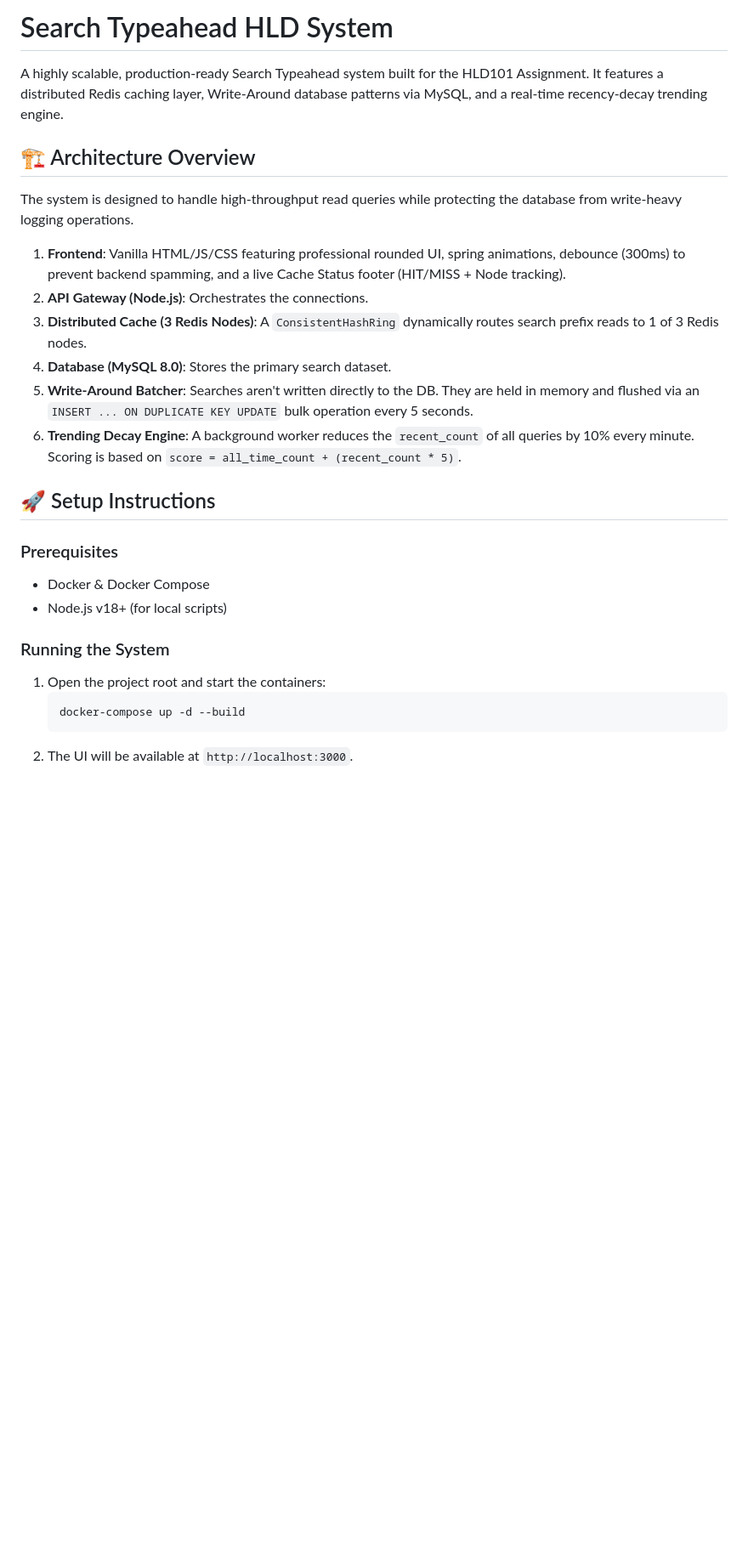
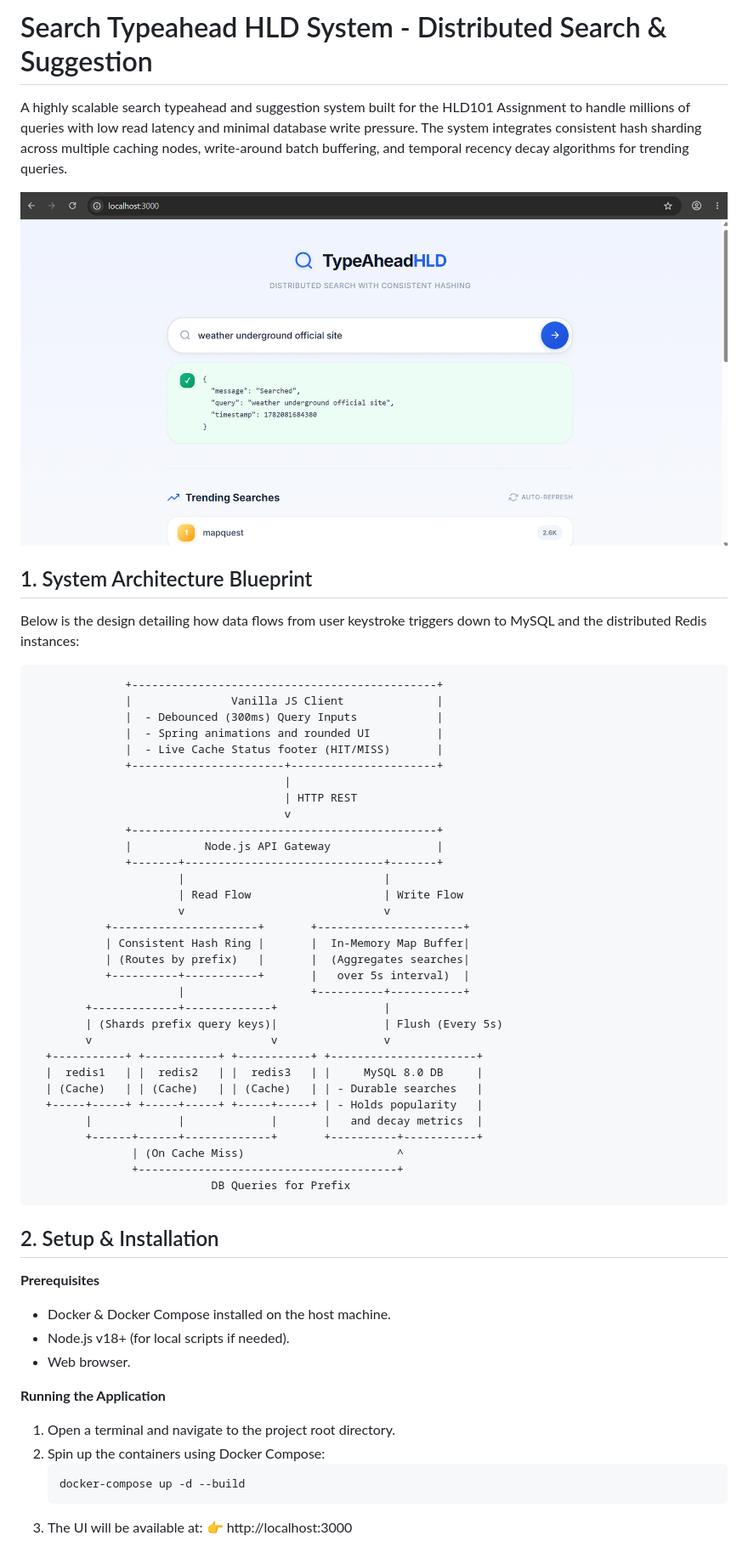
Before and after one commit to Abhiroop-011/TypeAhead_HLD, a Markdown page: README.md, the part around the change printed below. Shown: that part at 85% size. Drawn GitHub-style; pictures changed too: screenshots/Screenshot 2026-06-22 041355.png (added); blank space fills up the shorter version.

````diff
--- a/README.md
+++ b/README.md
@@ -1,28 +1,58 @@
-# Search Typeahead HLD System
+# Search Typeahead HLD System - Distributed Search & Suggestion
 
-A highly scalable, production-ready Search Typeahead system built for the HLD101 Assignment. It features a distributed Redis caching layer, Write-Around database patterns via MySQL, and a real-time recency-decay trending engine.
+A highly scalable search typeahead and suggestion system built for the HLD101 Assignment to handle millions of queries with low read latency and minimal database write pressure. The system integrates consistent hash sharding across multiple caching nodes, write-around batch buffering, and temporal recency decay algorithms for trending queries.
 
-## 🏗️ Architecture Overview
+![Typeahead UI Interface](./screenshots/Screenshot%202026-06-22%20041355.png)
 
-The system is designed to handle high-throughput read queries while protecting the database from write-heavy logging operations.
+## 1. System Architecture Blueprint
 
-1.  **Frontend**: Vanilla HTML/JS/CSS featuring professional rounded UI, spring animations, debounce (300ms) to prevent backend spamming, and a live Cache Status footer (HIT/MISS + Node tracking).
-2.  **API Gateway (Node.js)**: Orchestrates the connections.
-3.  **Distributed Cache (3 Redis Nodes)**: A `ConsistentHashRing` dynamically routes search prefix reads to 1 of 3 Redis nodes.
-4.  **Database (MySQL 8.0)**: Stores the primary search dataset.
-5.  **Write-Around Batcher**: Searches aren't written directly to the DB. They are held in memory and flushed via an `INSERT ... ON DUPLICATE KEY UPDATE` bulk operation every 5 seconds.
-6.  **Trending Decay Engine**: A background worker reduces the `recent_count` of all queries by 10% every minute. Scoring is based on `score = all_time_count + (recent_count * 5)`.
+Below is the design detailing how data flows from user keystroke triggers down to MySQL and the distributed Redis instances:
 
-## 🚀 Setup Instructions
+                  +----------------------------------------------+
+                  |               Vanilla JS Client              |
+                  |  - Debounced (300ms) Query Inputs            |
+                  |  - Spring animations and rounded UI          |
+                  |  - Live Cache Status footer (HIT/MISS)       |
+                  +-----------------------+----------------------+
+                                          |
+                                          | HTTP REST
+                                          v
+                  +----------------------------------------------+
+                  |           Node.js API Gateway                |
+                  +-------+------------------------------+-------+
+                          |                              |
+                          | Read Flow                    | Write Flow
+                          v                              v
+               +----------------------+       +----------------------+
+               | Consistent Hash Ring |       |  In-Memory Map Buffer|
+               | (Routes by prefix)   |       |  (Aggregates searches|
+               +----------+-----------+       |   over 5s interval)  |
+                          |                   +----------+-----------+
+            +-------------+-------------+                |
+            | (Shards prefix query keys)|                | Flush (Every 5s)
+            v                           v                v
+      +-----------+ +-----------+ +-----------+ +----------------------+
+      |  redis1   | |  redis2   | |  redis3   | |     MySQL 8.0 DB     |
+      | (Cache)   | | (Cache)   | | (Cache)   | | - Durable searches   |
+      +-----+-----+ +-----+-----+ +-----+-----+ | - Holds popularity   |
+            |             |             |       |   and decay metrics  |
+            +------+------+-------------+       +----------+-----------+
+                   | (On Cache Miss)                       ^
+                   +---------------------------------------+
+                               DB Queries for Prefix
 
-### Prerequisites
-- Docker & Docker Compose
-- Node.js v18+ (for local scripts)
+## 2. Setup & Installation
 
-### Running the System
-1. Open the project root and start the containers:
+**Prerequisites**
+- Docker & Docker Compose installed on the host machine.
+- Node.js v18+ (for local scripts if needed).
+- Web browser.
+
+**Running the Application**
+1. Open a terminal and navigate to the project root directory.
+2. Spin up the containers using Docker Compose:
    ```bash
    docker-compose up -d --build
    ```
-2. The UI will be available at `http://localhost:3000`.
+3. The UI will be available at: 👉 http://localhost:3000
 
````
Also changed, not shown: other parts of README.md (+37 -15 lines), screenshots/Screenshot 2026-06-22 041406.png (added), screenshots/Screenshot 2026-06-22 041414.png (added).
